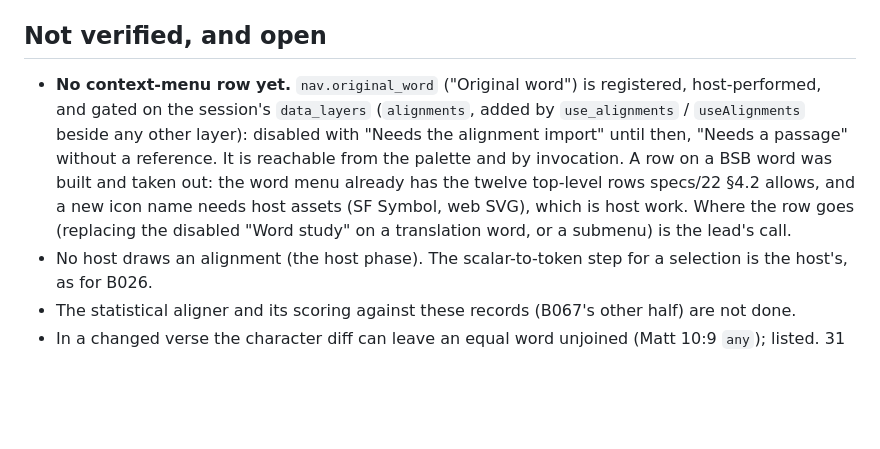
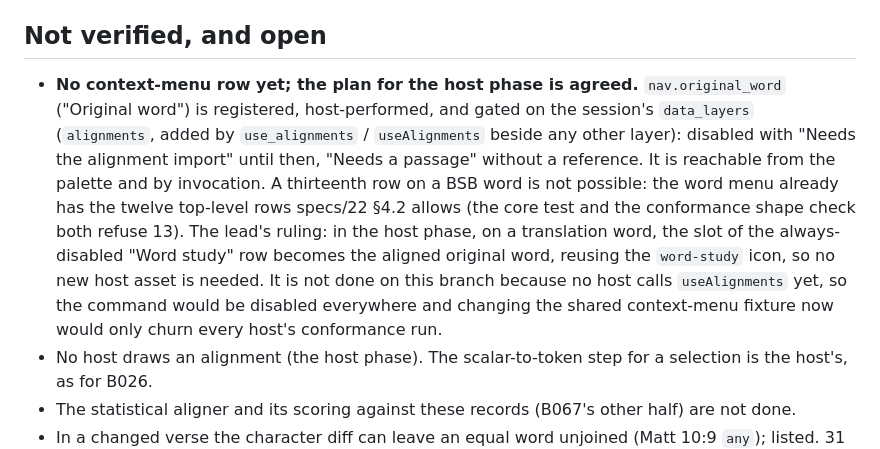
Before and after one commit to motleydev/openlogos, a Markdown page: docs/evidence/B067.md, the part around the change. Drawn GitHub-style; blank space fills up the shorter version.

Commit message:
B067: evidence records the agreed plan for the Original word menu row
Co-Authored-By: Claude Opus 5.5 <noreply@anthropic.com>
Claude-Session: https://claude.ai/code/session_01PSjqct63Da4HHbxaPgKEPr

```diff
--- a/docs/evidence/B067.md
+++ b/docs/evidence/B067.md
@@ -244,14 +244,17 @@ wasm bench (17 worker tests) and `just preview-pack-alignment-verify` (`OK`) pas
 
 ## Not verified, and open
 
-- **No context-menu row yet.** `nav.original_word` ("Original word") is registered, host-performed,
-  and gated on the session's `data_layers` (`alignments`, added by `use_alignments` /
-  `useAlignments` beside any other layer): disabled with "Needs the alignment import" until
-  then, "Needs a passage" without a reference. It is reachable from the palette and by
-  invocation. A row on a BSB word was built and taken out: the word menu already has the twelve
-  top-level rows specs/22 §4.2 allows, and a new icon name needs host assets (SF Symbol, web
-  SVG), which is host work. Where the row goes (replacing the disabled "Word study" on a
-  translation word, or a submenu) is the lead's call.
+- **No context-menu row yet; the plan for the host phase is agreed.** `nav.original_word`
+  ("Original word") is registered, host-performed, and gated on the session's `data_layers`
+  (`alignments`, added by `use_alignments` / `useAlignments` beside any other layer): disabled
+  with "Needs the alignment import" until then, "Needs a passage" without a reference. It is
+  reachable from the palette and by invocation. A thirteenth row on a BSB word is not possible:
+  the word menu already has the twelve top-level rows specs/22 §4.2 allows (the core test and the
+  conformance shape check both refuse 13). The lead's ruling: in the host phase, on a translation
+  word, the slot of the always-disabled "Word study" row becomes the aligned original word,
+  reusing the `word-study` icon, so no new host asset is needed. It is not done on this branch
+  because no host calls `useAlignments` yet, so the command would be disabled everywhere and
+  changing the shared context-menu fixture now would only churn every host's conformance run.
 - No host draws an alignment (the host phase). The scalar-to-token step for a selection is the
   host's, as for B026.
 - The statistical aligner and its scoring against these records (B067's other half) are not
```
